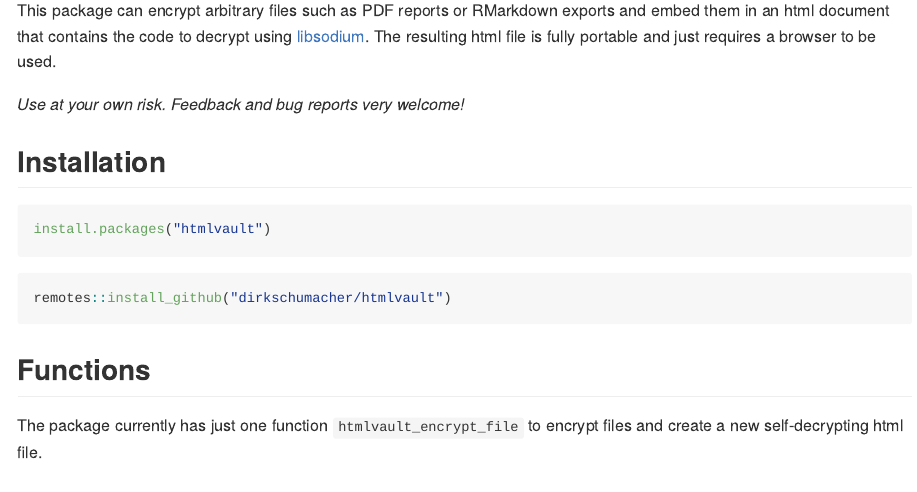
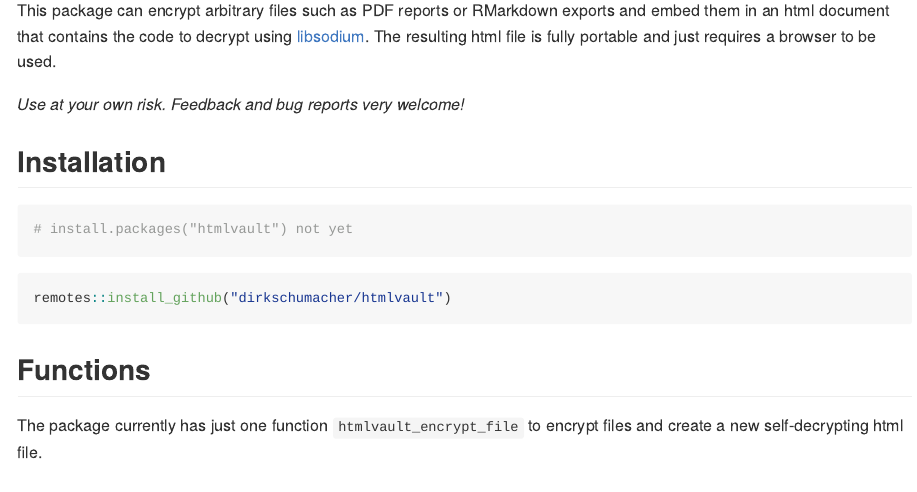
Before and after one commit to dirkschumacher/htmlvault, an R Markdown document (README.Rmd): the page in a window 1100 px wide, from 110 px down. The pictures show the output file README.md that the author committed with the source, drawn offline in the style of GitHub; badge pictures from the web are left out.

Commit message:
Update readme

````diff
--- a/README.Rmd
+++ b/README.Rmd
@@ -28,7 +28,7 @@ This package can encrypt arbitrary files such as PDF reports or RMarkdown export
 ## Installation
 
 ``` r
-install.packages("htmlvault")
+# install.packages("htmlvault") not yet
 ```
 
 ``` r
````
Also changed, not shown: README.md, 3 other files.
